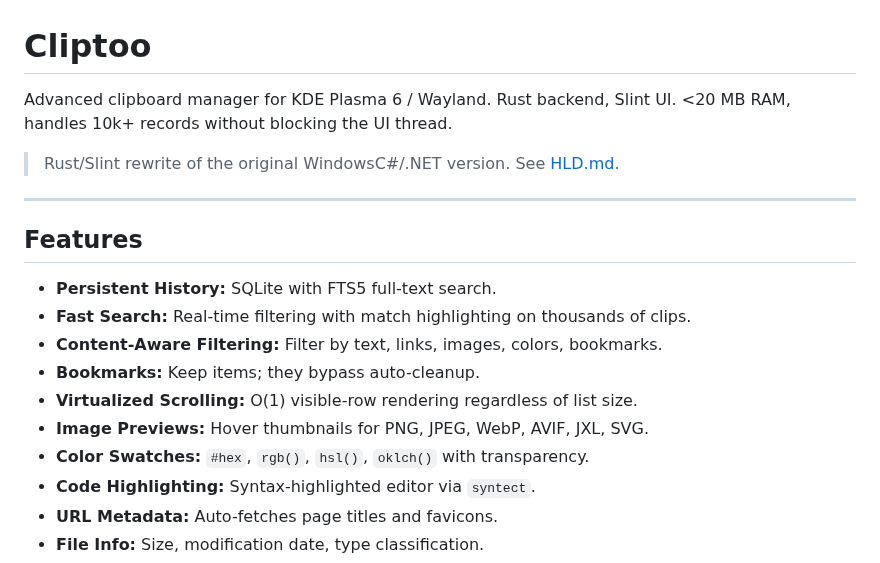
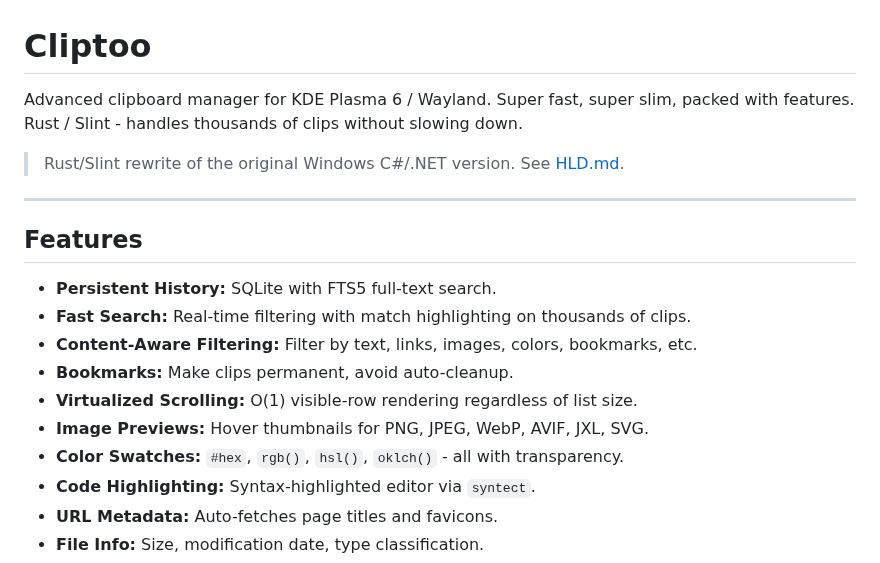
Before and after one commit to dcog989/Cliptoo, a Markdown page: README.md, the part around the change. Drawn GitHub-style.

Commit message:
docs: readme tidy

```diff
--- a/README.md
+++ b/README.md
@@ -1,8 +1,8 @@
 # Cliptoo
 
-Advanced clipboard manager for KDE Plasma 6 / Wayland. Rust backend, Slint UI. <20 MB RAM, handles 10k+ records without blocking the UI thread.
+Advanced clipboard manager for KDE Plasma 6 / Wayland. Super fast, super slim, packed with features. Rust / Slint - handles thousands of clips without slowing down.
 
-> Rust/Slint rewrite of the original WindowsC#/.NET version. See [HLD.md](.docs/HLD.md).
+> Rust/Slint rewrite of the original Windows C#/.NET version. See [HLD.md](.docs/HLD.md).
 
 ---
 
@@ -10,11 +10,11 @@ Advanced clipboard manager for KDE Plasma 6 / Wayland. Rust backend, Slint UI. <
 
 - **Persistent History:** SQLite with FTS5 full-text search.
 - **Fast Search:** Real-time filtering with match highlighting on thousands of clips.
-- **Content-Aware Filtering:** Filter by text, links, images, colors, bookmarks.
-- **Bookmarks:** Keep items; they bypass auto-cleanup.
+- **Content-Aware Filtering:** Filter by text, links, images, colors, bookmarks, etc.
+- **Bookmarks:** Make clips permanent, avoid auto-cleanup.
 - **Virtualized Scrolling:** O(1) visible-row rendering regardless of list size.
 - **Image Previews:** Hover thumbnails for PNG, JPEG, WebP, AVIF, JXL, SVG.
-- **Color Swatches:** `#hex`, `rgb()`, `hsl()`, `oklch()` with transparency.
+- **Color Swatches:** `#hex`, `rgb()`, `hsl()`, `oklch()` - all with transparency.
 - **Code Highlighting:** Syntax-highlighted editor via `syntect`.
 - **URL Metadata:** Auto-fetches page titles and favicons.
 - **File Info:** Size, modification date, type classification.
```
